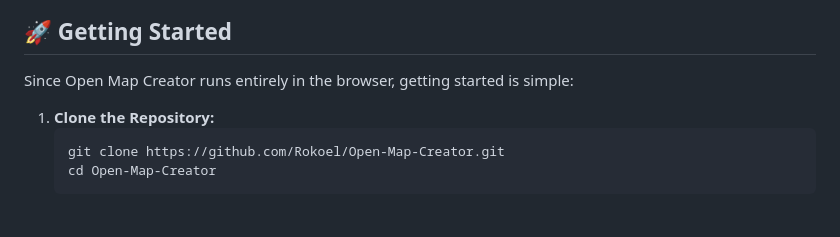
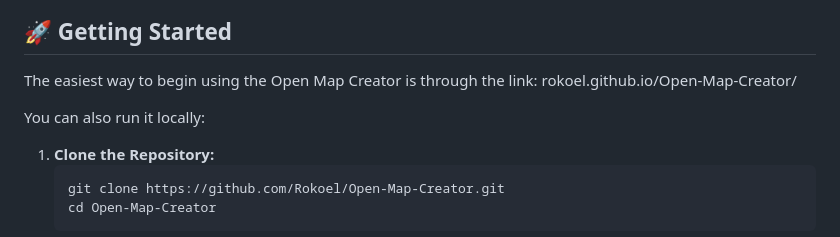
Before and after one commit to Rokoel/Open-Map-Creator, a Markdown page: README.MD, the part around the change. GitHub-like rendering; blank space fills up the shorter version.

Commit message:
Updated README to clarify getting started instructions and provide direct link to the web app

````diff
--- a/README.MD
+++ b/README.MD
@@ -45,7 +45,10 @@
 
 ## 🚀 Getting Started
 
-Since Open Map Creator runs entirely in the browser, getting started is simple:
+The easiest way to begin using the Open Map Creator is through the link:
+rokoel.github.io/Open-Map-Creator/
+
+You can also run it locally:
 
 1.  **Clone the Repository:**
     ```bash
````
